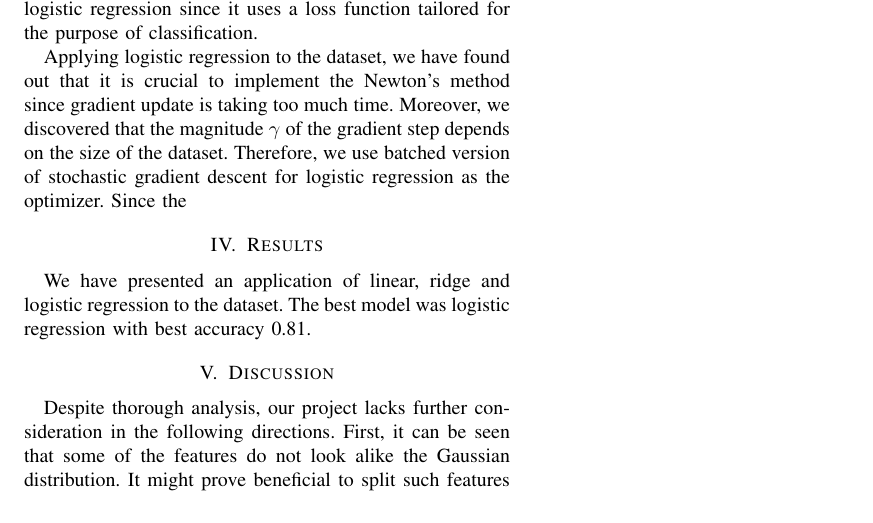
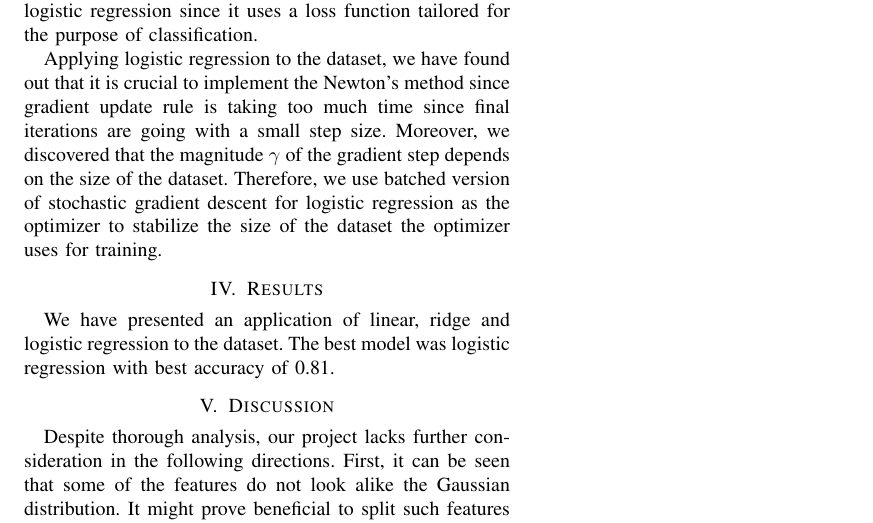
Before and after one commit to EPFLMachineLearningTeamYoor/Project1, a LaTeX paper (report/report.tex): part of page 2 of 2, cut so that both start at the same text. Compiled offline with pdfLaTeX.

Commit message:
Add LogReg description

```diff
--- a/report/report.tex
+++ b/report/report.tex
@@ -86,9 +86,10 @@ Applying ridge regression, it might be seen that it does not overfit in terms of
 
 As can be seen in the figures and results, while train MSE is continuously decreasing because of over-fitting, there is no significant change in test error after third degree polynomial basis. Therefore, feature extraction using polynomial basis does not seem to work for higher degrees. Furthermore, the accuracy of the model in Kaggle is not as good as what we expected (below 0.8), so that we decided to switch logistic regression since it uses a loss function tailored for the purpose of classification.
 
-Applying logistic regression to the dataset, we have found out that it is crucial to implement the Newton's method since gradient update is taking too much time. Moreover, we discovered that the magnitude $\gamma$ of the gradient step depends on the size of the dataset. Therefore, we use batched version of stochastic gradient descent for logistic regression as the optimizer. Since the
+Applying logistic regression to the dataset, we have found out that it is crucial to implement the Newton's method since gradient update rule is taking too much time since final iterations are going with a small step size. Moreover, we discovered that the magnitude $\gamma$ of the gradient step depends on the size of the dataset. Therefore, we use batched version of stochastic gradient descent for logistic regression as the optimizer to stabilize the size of the dataset the optimizer uses for training.
+
 \section{Results}
-We have presented an application of linear, ridge and logistic regression to the dataset. The best model was logistic regression with best accuracy 0.81.
+We have presented an application of linear, ridge and logistic regression to the dataset. The best model was logistic regression with best accuracy of 0.81.
 \section{Discussion}
 Despite thorough analysis, our project lacks further consideration in the following directions. First, it can be seen that some of the features do not look alike the Gaussian distribution. It might prove beneficial to split such features into two using a certain threshold.
 \section{Summary}
```
Also changed, not shown: report/denoised_signal_1d.png (deleted), report/local_wdenoised_1d.png (deleted), report/report.pdf, 1 other file.
